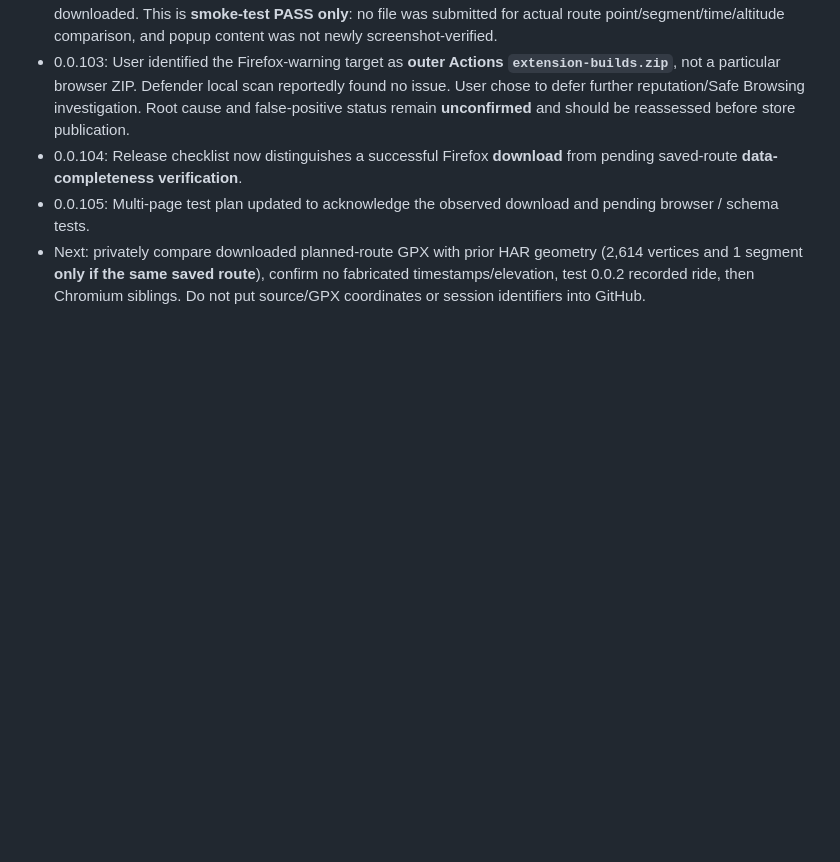
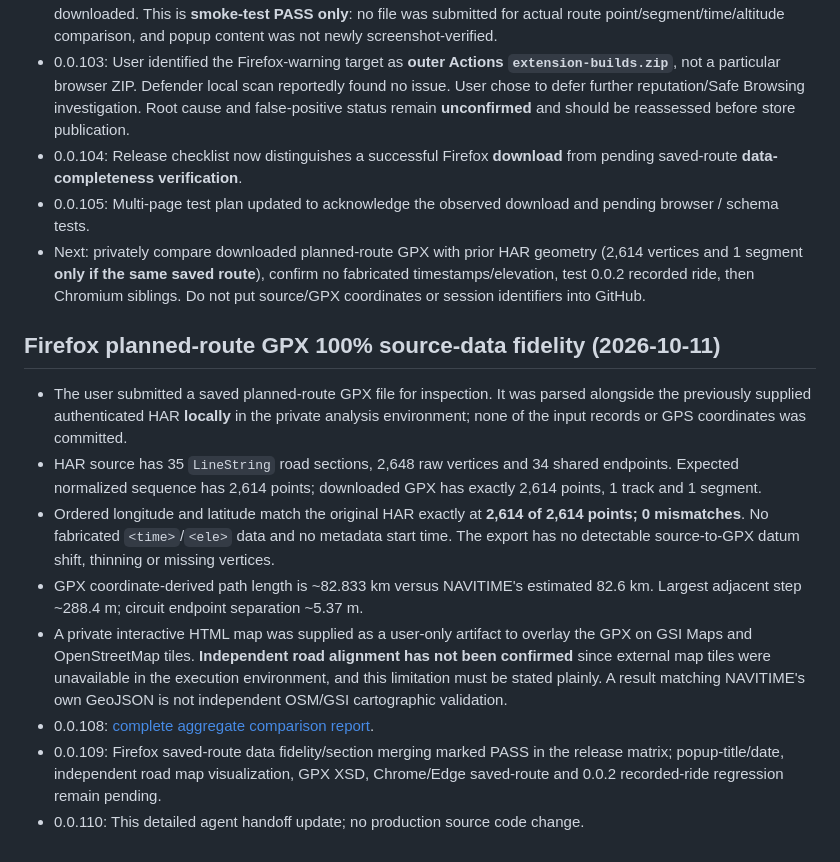
Before and after one commit to zawa356/NAVITIME_GPX_Exporter, a Markdown page: docs/DEVELOPMENT_LOG.md, the part around the change. Drawn GitHub-style; blank space fills up the shorter version.

Commit message:
docs: preserve complete Firefox route parity and map-check limitations (0.0.110)

```diff
--- a/docs/DEVELOPMENT_LOG.md
+++ b/docs/DEVELOPMENT_LOG.md
@@ -226,3 +226,13 @@ Never commit or echo tokens, raw HAR, raw GPS tracks, private user details or AP
 - 0.0.104: Release checklist now distinguishes a successful Firefox **download** from pending saved-route **data-completeness verification**.
 - 0.0.105: Multi-page test plan updated to acknowledge the observed download and pending browser / schema tests.
 - Next: privately compare downloaded planned-route GPX with prior HAR geometry (2,614 vertices and 1 segment **only if the same saved route**), confirm no fabricated timestamps/elevation, test 0.0.2 recorded ride, then Chromium siblings. Do not put source/GPX coordinates or session identifiers into GitHub.
+
+## Firefox planned-route GPX 100% source-data fidelity (2026-10-11)
+- The user submitted a saved planned-route GPX file for inspection. It was parsed alongside the previously supplied authenticated HAR **locally** in the private analysis environment; none of the input records or GPS coordinates was committed.
+- HAR source has 35 `LineString` road sections, 2,648 raw vertices and 34 shared endpoints. Expected normalized sequence has 2,614 points; downloaded GPX has exactly 2,614 points, 1 track and 1 segment.
+- Ordered longitude and latitude match the original HAR exactly at **2,614 of 2,614 points; 0 mismatches**. No fabricated `<time>`/`<ele>` data and no metadata start time. The export has no detectable source-to-GPX datum shift, thinning or missing vertices.
+- GPX coordinate-derived path length is ~82.833 km versus NAVITIME's estimated 82.6 km. Largest adjacent step ~288.4 m; circuit endpoint separation ~5.37 m.
+- A private interactive HTML map was supplied as a user-only artifact to overlay the GPX on GSI Maps and OpenStreetMap tiles. **Independent road alignment has not been confirmed** since external map tiles were unavailable in the execution environment, and this limitation must be stated plainly. A result matching NAVITIME's own GeoJSON is not independent OSM/GSI cartographic validation.
+- 0.0.108: [complete aggregate comparison report](TEST_REPORTS/2026-10-11-firefox-saved-route-fidelity.md).
+- 0.0.109: Firefox saved-route data fidelity/section merging marked PASS in the release matrix; popup-title/date, independent road map visualization, GPX XSD, Chrome/Edge saved-route and 0.0.2 recorded-ride regression remain pending.
+- 0.0.110: This detailed agent handoff update; no production source code change.
```
